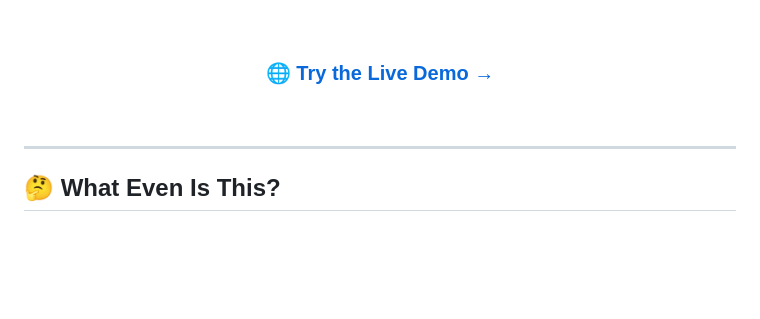
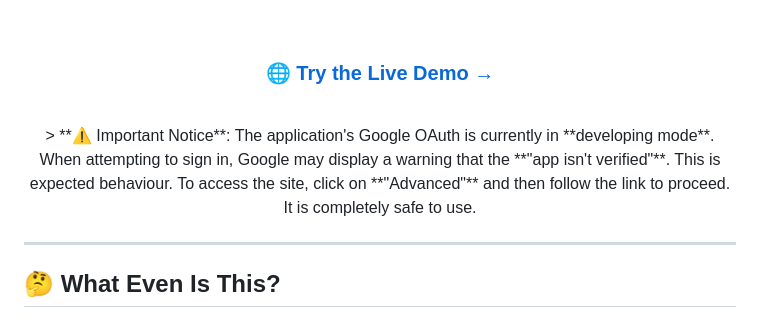
Before and after one commit to NiketGupta06/VibeCheck-CyberBullying-Detection, a Markdown page: README.md, the part around the change. GitHub-like rendering; blank space fills up the shorter version.

Commit message:
Update README with Google OAuth notice
Added important notice about Google OAuth development mode.

```diff
--- a/README.md
+++ b/README.md
@@ -20,7 +20,7 @@
 ### 🌐 [Try the Live Demo →](https://niketgupta06-vibecheck.hf.space/)
 
 <br/>
-
+> **⚠️ Important Notice**: The application's Google OAuth is currently in **developing mode**. When attempting to sign in, Google may display a warning that the **"app isn't verified"**. This is expected behaviour. To access the site, click on **"Advanced"** and then follow the link to proceed. It is completely safe to use.
 </div>
 
 ---
```
